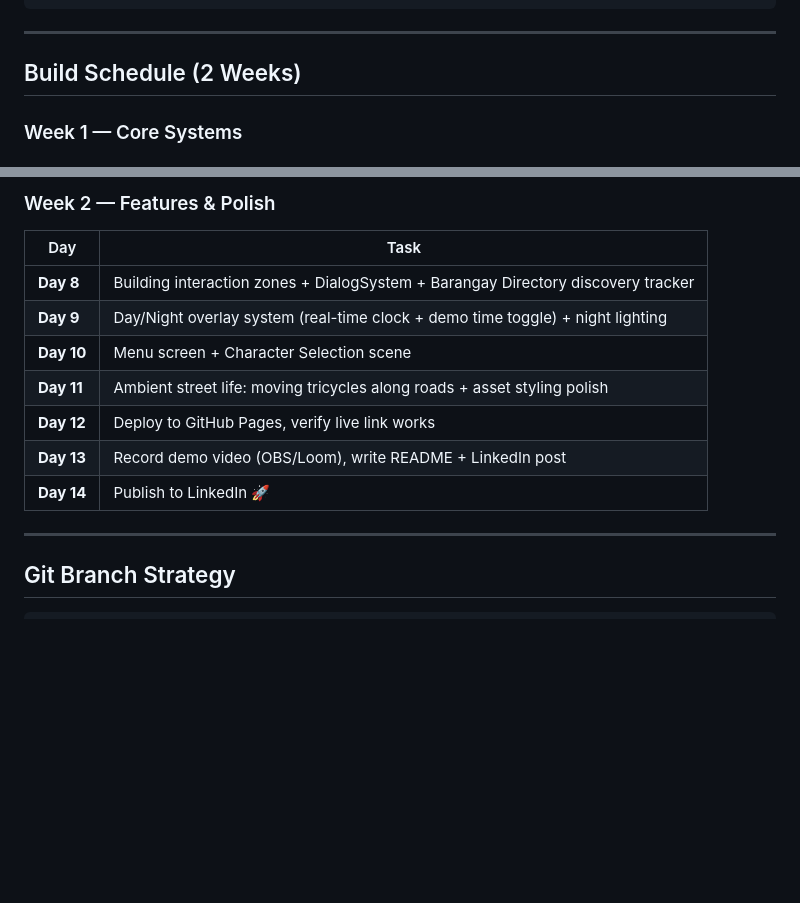
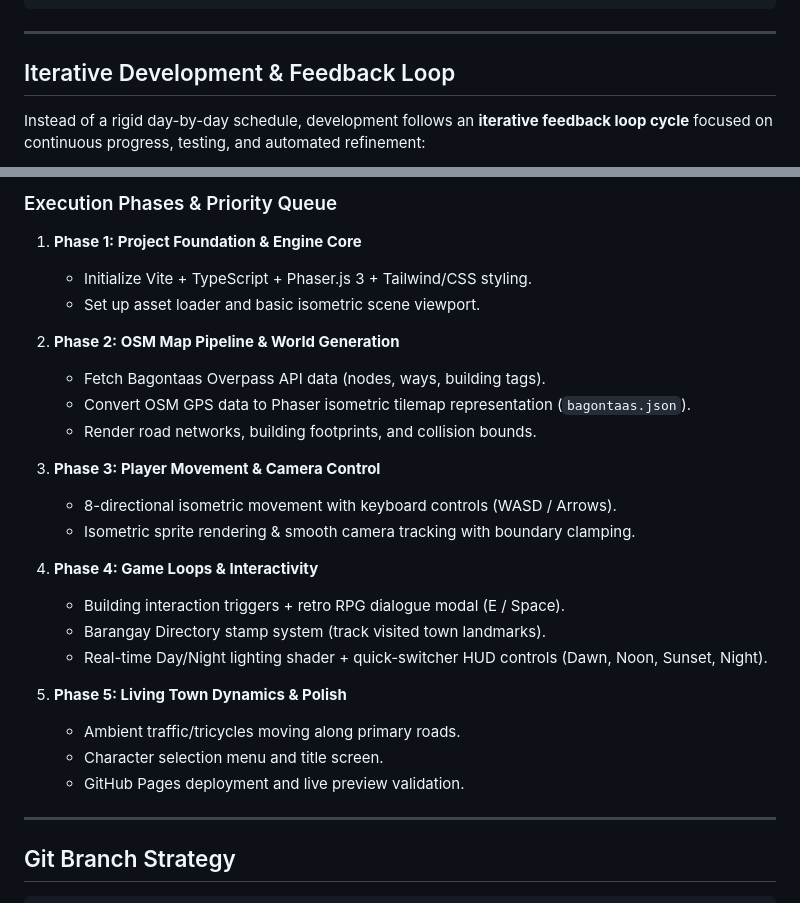
Before and after one commit to Beeejooorn/bagontaas-explorer, a Markdown page: IMPLEMENTATION_PLAN.md, 2 parts joined by grey strips. Drawn GitHub-style; blank space fills up the shorter version.

Commit message:
docs: replace rigid daily schedule with iterative agile feedback loop cycles

```diff
--- a/IMPLEMENTATION_PLAN.md
+++ b/IMPLEMENTATION_PLAN.md
@@ -283,7 +283,7 @@ flowchart TD
 
 ---
 
-## Build Schedule (2 Weeks)
+## Iterative Development & Feedback Loop
 
-### Week 1 — Core Systems
+Instead of a rigid day-by-day schedule, development follows an **iterative feedback loop cycle** focused on continuous progress, testing, and automated refinement:
 
@@ -299,15 +299,28 @@ flowchart TD
 
-### Week 2 — Features & Polish
+### Execution Phases & Priority Queue
 
-| Day | Task |
-|---|---|
-| **Day 8** | Building interaction zones + DialogSystem + Barangay Directory discovery tracker |
-| **Day 9** | Day/Night overlay system (real-time clock + demo time toggle) + night lighting |
-| **Day 10** | Menu screen + Character Selection scene |
-| **Day 11** | Ambient street life: moving tricycles along roads + asset styling polish |
-| **Day 12** | Deploy to GitHub Pages, verify live link works |
-| **Day 13** | Record demo video (OBS/Loom), write README + LinkedIn post |
-| **Day 14** | Publish to LinkedIn 🚀 |
+1. **Phase 1: Project Foundation & Engine Core**
+   - Initialize Vite + TypeScript + Phaser.js 3 + Tailwind/CSS styling.
+   - Set up asset loader and basic isometric scene viewport.
+
+2. **Phase 2: OSM Map Pipeline & World Generation**
+   - Fetch Bagontaas Overpass API data (nodes, ways, building tags).
+   - Convert OSM GPS data to Phaser isometric tilemap representation (`bagontaas.json`).
+   - Render road networks, building footprints, and collision bounds.
+
+3. **Phase 3: Player Movement & Camera Control**
+   - 8-directional isometric movement with keyboard controls (WASD / Arrows).
+   - Isometric sprite rendering & smooth camera tracking with boundary clamping.
+
+4. **Phase 4: Game Loops & Interactivity**
+   - Building interaction triggers + retro RPG dialogue modal (E / Space).
+   - Barangay Directory stamp system (track visited town landmarks).
+   - Real-time Day/Night lighting shader + quick-switcher HUD controls (Dawn, Noon, Sunset, Night).
+
+5. **Phase 5: Living Town Dynamics & Polish**
+   - Ambient traffic/tricycles moving along primary roads.
+   - Character selection menu and title screen.
+   - GitHub Pages deployment and live preview validation.
 
 ---
 
```
Also changed, not shown: other parts of IMPLEMENTATION_PLAN.md (+9 -9 lines).
